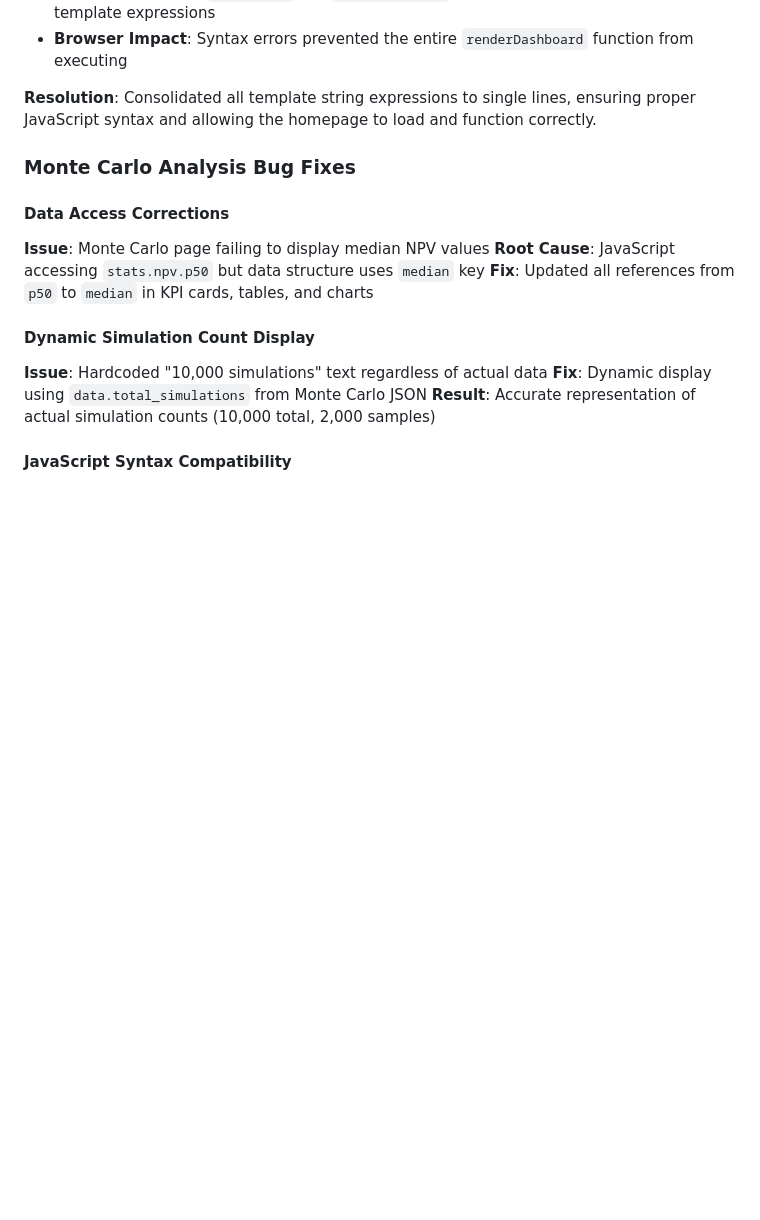
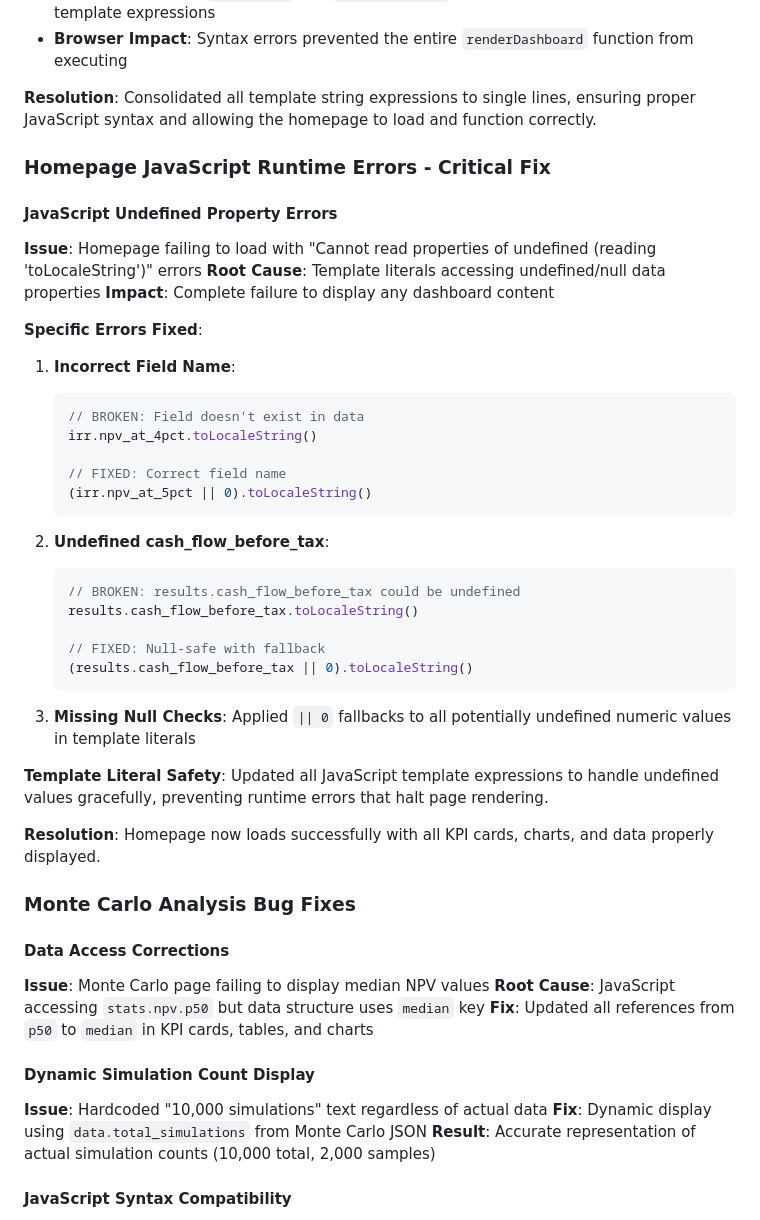
Before and after one commit to lorbarca93/house-in-engelberg, a Markdown page: CHANGELOG.md, the part around the change. GitHub-like rendering; blank space fills up the shorter version.

Commit message:
Document homepage JavaScript error fixes in changelog

````diff
--- a/CHANGELOG.md
+++ b/CHANGELOG.md
@@ -65,6 +65,38 @@ All notable changes to the Engelberg Property Investment Simulation will be docu
 - **Browser Impact**: Syntax errors prevented the entire `renderDashboard` function from executing
 
 **Resolution**: Consolidated all template string expressions to single lines, ensuring proper JavaScript syntax and allowing the homepage to load and function correctly.
+
+### Homepage JavaScript Runtime Errors - Critical Fix
+
+#### JavaScript Undefined Property Errors
+**Issue**: Homepage failing to load with "Cannot read properties of undefined (reading 'toLocaleString')" errors
+**Root Cause**: Template literals accessing undefined/null data properties
+**Impact**: Complete failure to display any dashboard content
+
+**Specific Errors Fixed**:
+1. **Incorrect Field Name**:
+   ```javascript
+   // BROKEN: Field doesn't exist in data
+   irr.npv_at_4pct.toLocaleString()
+
+   // FIXED: Correct field name
+   (irr.npv_at_5pct || 0).toLocaleString()
+   ```
+
+2. **Undefined cash_flow_before_tax**:
+   ```javascript
+   // BROKEN: results.cash_flow_before_tax could be undefined
+   results.cash_flow_before_tax.toLocaleString()
+
+   // FIXED: Null-safe with fallback
+   (results.cash_flow_before_tax || 0).toLocaleString()
+   ```
+
+3. **Missing Null Checks**: Applied `|| 0` fallbacks to all potentially undefined numeric values in template literals
+
+**Template Literal Safety**: Updated all JavaScript template expressions to handle undefined values gracefully, preventing runtime errors that halt page rendering.
+
+**Resolution**: Homepage now loads successfully with all KPI cards, charts, and data properly displayed.
 
 ### Monte Carlo Analysis Bug Fixes
 
````
